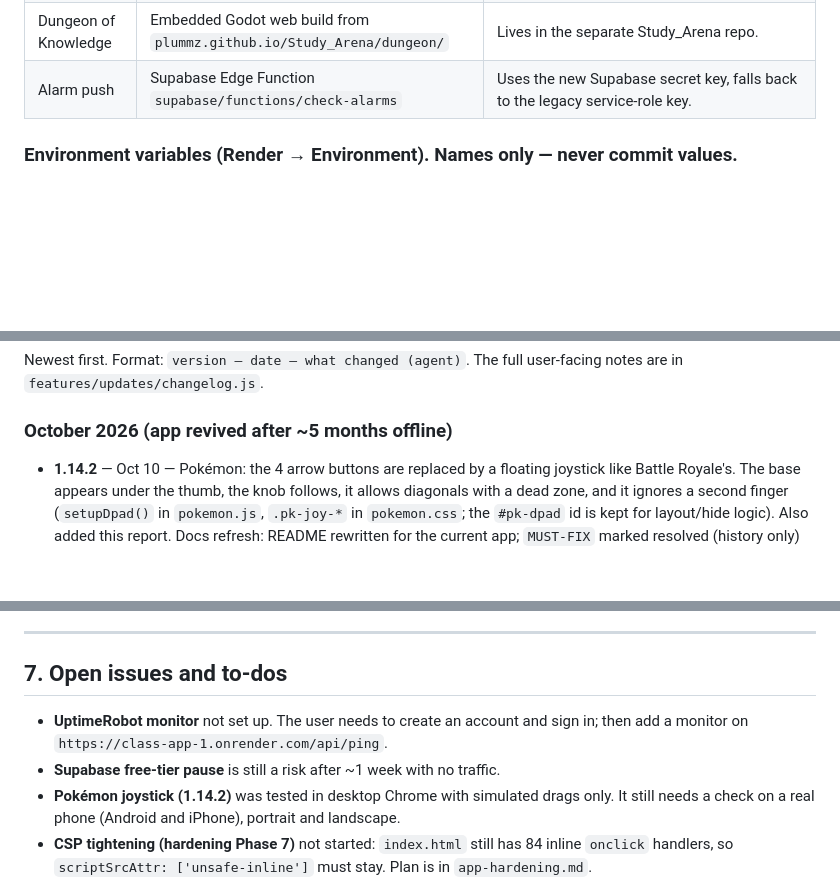
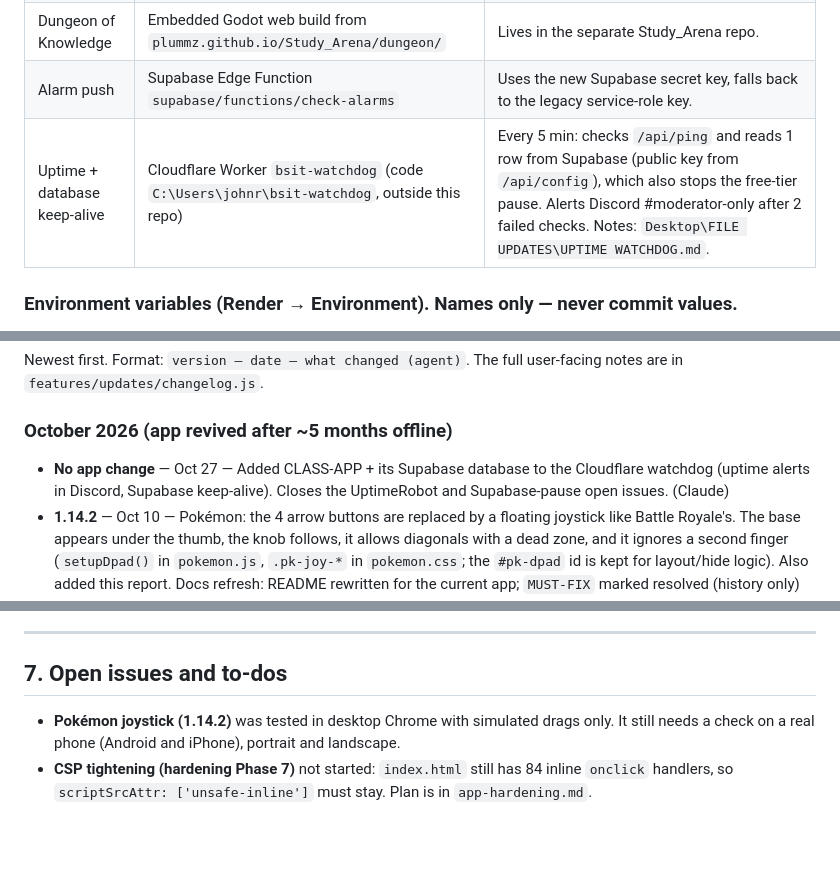
Before and after one commit to plummz/CLASS-APP, a Markdown page: WORK-TASK-REPORT.md, 3 parts joined by grey strips. Drawn GitHub-style; blank space fills up the shorter version.

Commit message:
Docs: add Cloudflare uptime watchdog + Supabase keep-alive to report
Co-Authored-By: Claude Opus 5.5 <noreply@anthropic.com>

```diff
--- a/WORK-TASK-REPORT.md
+++ b/WORK-TASK-REPORT.md
@@ -63,6 +63,7 @@ Design rules: mobile-first, iOS Safari + Android safe, glassmorphism look, light
 | Battle Royale 3D | Godot 4.7.2 source in `godot/royale3d/` | Web export committed to `features/royale3d/game/`, served with its own CSP and `max-age=0`. Build/test commands in `godot/royale3d/README.md`. |
 | Dungeon of Knowledge | Embedded Godot web build from `plummz.github.io/Study_Arena/dungeon/` | Lives in the separate Study_Arena repo. |
 | Alarm push | Supabase Edge Function `supabase/functions/check-alarms` | Uses the new Supabase secret key, falls back to the legacy service-role key. |
+| Uptime + database keep-alive | Cloudflare Worker `bsit-watchdog` (code `C:\Users\johnr\bsit-watchdog`, outside this repo) | Every 5 min: checks `/api/ping` and reads 1 row from Supabase (public key from `/api/config`), which also stops the free-tier pause. Alerts Discord #moderator-only after 2 failed checks. Notes: `Desktop\FILE UPDATES\UPTIME WATCHDOG.md`. |
 
 ### Environment variables (Render → Environment). Names only — never commit values.
 
@@ -218,6 +219,7 @@ Newest first. Format: `version — date — what changed (agent)`. The full user
 
 ### October 2026 (app revived after ~5 months offline)
 
+- **No app change** — Oct 27 — Added CLASS-APP + its Supabase database to the Cloudflare watchdog (uptime alerts in Discord, Supabase keep-alive). Closes the UptimeRobot and Supabase-pause open issues. (Claude)
 - **1.14.2** — Oct 10 — Pokémon: the 4 arrow buttons are replaced by a floating joystick like Battle Royale's. The base appears under the thumb, the knob follows, it allows diagonals with a dead zone, and it ignores a second finger (`setupDpad()` in `pokemon.js`, `.pk-joy-*` in `pokemon.css`; the `#pk-dpad` id is kept for layout/hide logic). Also added this report. Docs refresh: README rewritten for the current app; `MUST-FIX` marked resolved (history only) and `app-hardening.md` given a status note. (Claude)
 - **1.14.1** — Oct 9 — Loading skeletons, empty states that offer the next step, live password/username rules on Create Account. (Claude)
 - **1.14.0** — Oct 9 — App-wide usability rules (`features/ui-rules/`), new Arcade home with Continue playing, filters and search. (Claude)
@@ -247,9 +249,6 @@ Newest first. Format: `version — date — what changed (agent)`. The full user
 
 ## 7. Open issues and to-dos
 
-- **UptimeRobot monitor** not set up. The user needs to create an account and sign in; then add a
-  monitor on `https://class-app-1.onrender.com/api/ping`.
-- **Supabase free-tier pause** is still a risk after ~1 week with no traffic.
 - **Pokémon joystick (1.14.2)** was tested in desktop Chrome with simulated drags only. It still
   needs a check on a real phone (Android and iPhone), portrait and landscape.
 - **CSP tightening (hardening Phase 7)** not started: `index.html` still has 84 inline `onclick`
```
Also changed, not shown: other parts of WORK-TASK-REPORT.md (+1 -1 lines).
